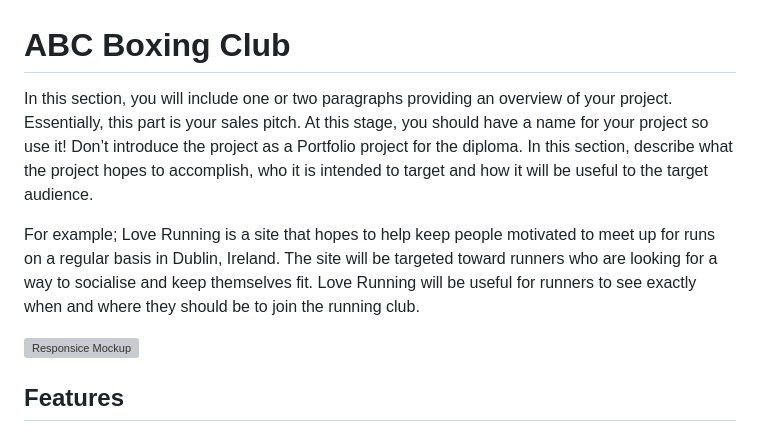
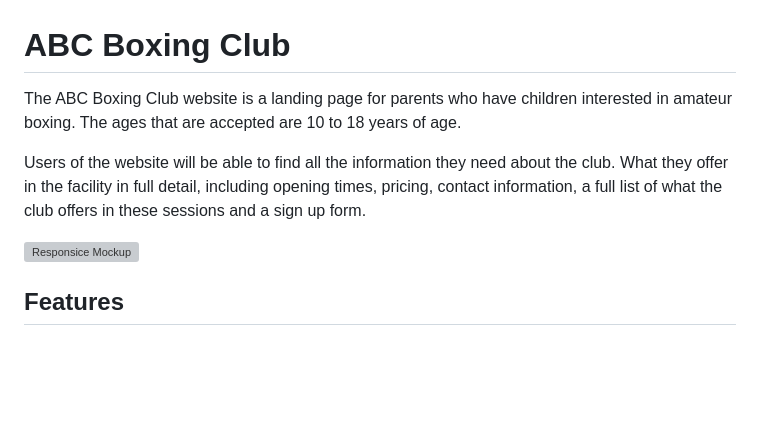
Before and after one commit to achristoforou1/abcboxingclub, a Markdown page: README.md, the part around the change. Drawn GitHub-style; blank space fills up the shorter version; grey boxes are pictures that could not be loaded.

Commit message:
title and intro section filled in on readme file

```diff
--- a/README.md
+++ b/README.md
@@ -1,8 +1,8 @@
 # ABC Boxing Club
 
-In this section, you will include one or two paragraphs providing an overview of your project. Essentially, this part is your sales pitch. At this stage, you should have a name for your project so use it! Don’t introduce the project as a Portfolio project for the diploma. In this section, describe what the project hopes to accomplish, who it is intended to target and how it will be useful to the target audience.
+The ABC Boxing Club website is a landing page for parents who have children interested in amateur boxing. The ages that are accepted are 10 to 18 years of age.
 
-For example; Love Running is a site that hopes to help keep people motivated to meet up for runs on a regular basis in Dublin, Ireland. The site will be targeted toward runners who are looking for a way to socialise and keep themselves fit. Love Running will be useful for runners to see exactly when and where they should be to join the running club.
+Users of the website will be able to find all the information they need about the club. What they offer in the facility in full detail, including opening times, pricing, contact information, a full list of what the club offers in these sessions and a sign up form.
 
 ![Responsice Mockup](https://github.com/lucyrush/readme-template/blob/master/media/love_running_mockup.png)
 
```
